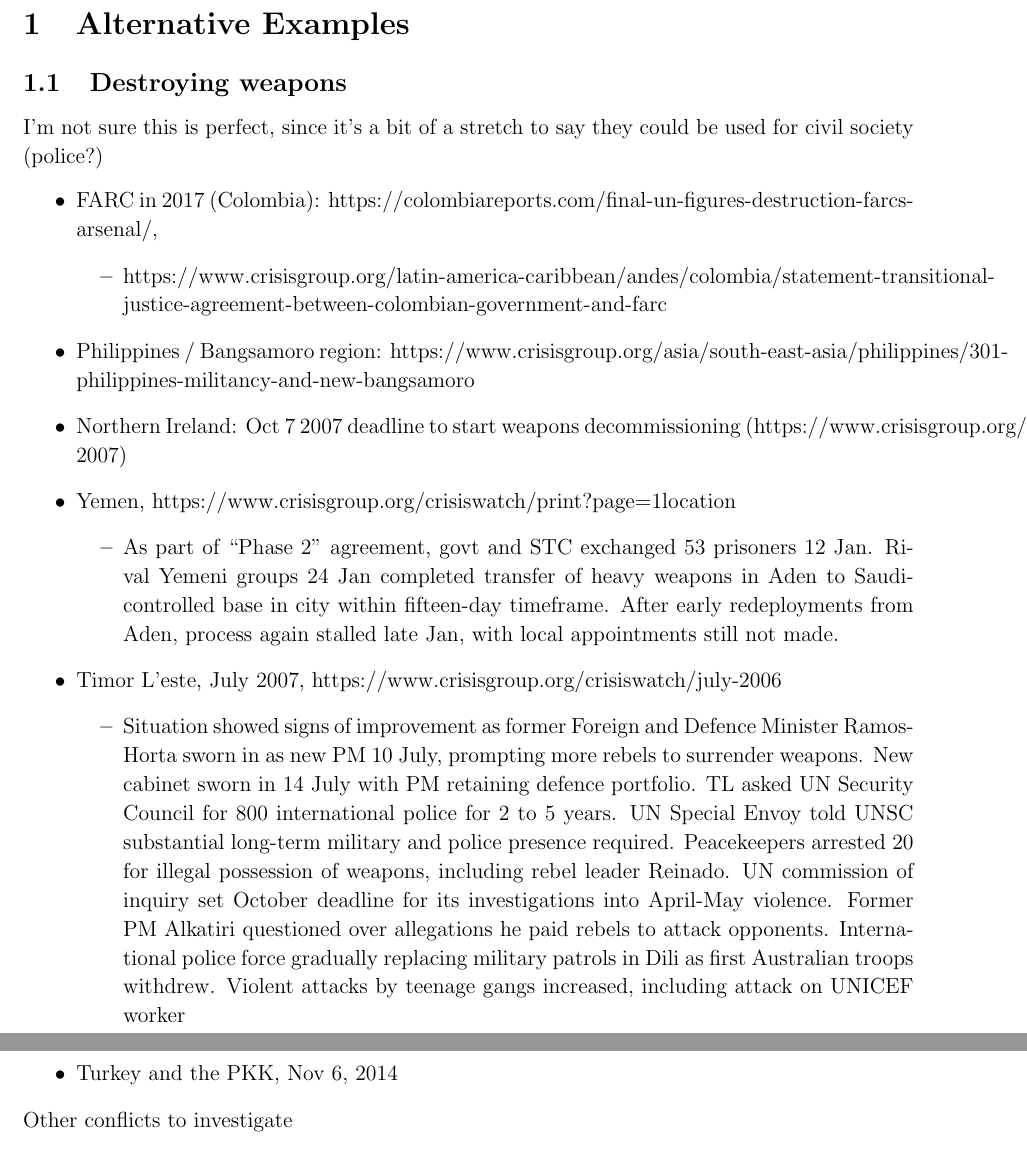
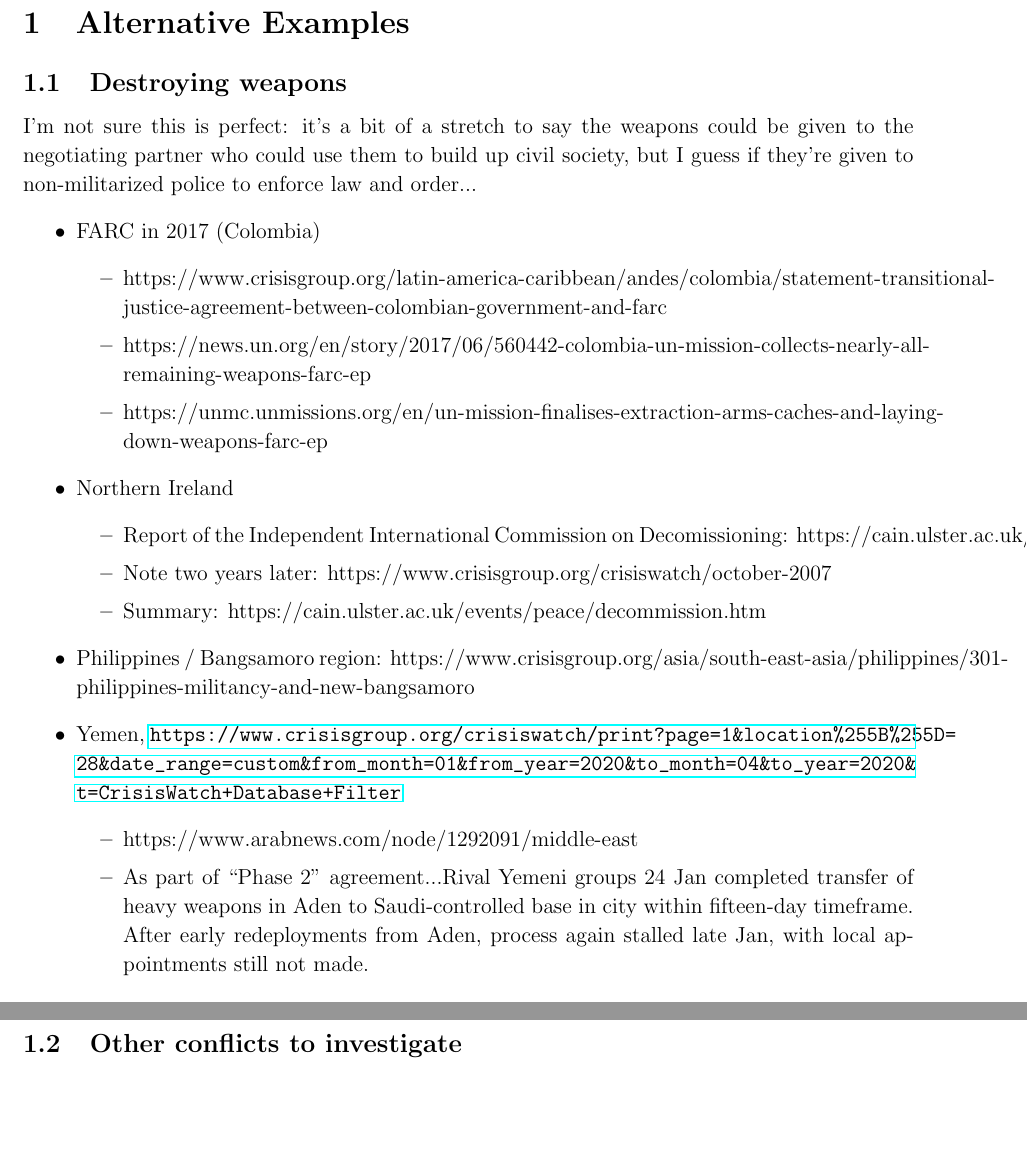
Before and after one commit to kbuzard/InefficientConcessions, a LaTeX document (notes.tex): two parts of pages 1 and 2 of 23, joined at a grey line, cut so that both start at the same text, the shorter picture padded with empty space. Compiled offline with pdfLaTeX.

Commit message:
clean up notes on weapons decommissioning

```diff
--- a/notes.tex
+++ b/notes.tex
@@ -60,26 +60,29 @@ bookmarksopen=true]{hyperref}
 \section{Alternative Examples}
 
 \subsection{Destroying weapons}
-I'm not sure this is perfect, since it's a bit of a stretch to say they could be used for civil society (police?)
+I'm not sure this is perfect: it's a bit of a stretch to say the weapons could be given to the negotiating partner who could use them to build up civil society, but I guess if they're given to non-militarized police to enforce law and order...
 \begin{itemize}
-	\item FARC in 2017 (Colombia): https://colombiareports.com/final-un-figures-destruction-farcs-arsenal/,
+	\item FARC in 2017 (Colombia)
 		\begin{itemize}
 			\item https://www.crisisgroup.org/latin-america-caribbean/andes/colombia/statement-transitional-justice-agreement-between-colombian-government-and-farc
+			\item https://news.un.org/en/story/2017/06/560442-colombia-un-mission-collects-nearly-all-remaining-weapons-farc-ep
+			\item https://unmc.unmissions.org/en/un-mission-finalises-extraction-arms-caches-and-laying-down-weapons-farc-ep
 		\end{itemize}
-	\item Philippines / Bangsamoro region: https://www.crisisgroup.org/asia/south-east-asia/philippines/301-philippines-militancy-and-new-bangsamoro
-	\item Northern Ireland: Oct 7 2007 deadline to start weapons decommissioning (https://www.crisisgroup.org/crisiswatch/october-2007)
-	\item Yemen, https://www.crisisgroup.org/crisiswatch/print?page=1&location%255B%255D=28&date_range=custom&from_month=01&from_year=2020&to_month=04&to_year=2020&t=CrisisWatch+Database+Filter
+	\item Northern Ireland
 		\begin{itemize}
-			\item  As part of “Phase 2” agreement, govt and STC exchanged 53 prisoners 12 Jan. Rival Yemeni groups 24 Jan completed transfer of heavy weapons in Aden to Saudi-controlled base in city within fifteen-day timeframe. After early redeployments from Aden, process again stalled late Jan, with local appointments still not made.
+			\item Report of the Independent International Commission on Decomissioning: https://cain.ulster.ac.uk/events/peace/decommission/iicd260905.pdf
+			\item Note two years later: https://www.crisisgroup.org/crisiswatch/october-2007
+			\item Summary: https://cain.ulster.ac.uk/events/peace/decommission.htm
 		\end{itemize}
-	\item Timor L'este, July 2007, https://www.crisisgroup.org/crisiswatch/july-2006
+		\item Philippines / Bangsamoro region: https://www.crisisgroup.org/asia/south-east-asia/philippines/301-philippines-militancy-and-new-bangsamoro
+	\item Yemen, \url{https://www.crisisgroup.org/crisiswatch/print?page=1&location%255B%255D=28&date_range=custom&from_month=01&from_year=2020&to_month=04&to_year=2020&t=CrisisWatch+Database+Filter}
 		\begin{itemize}
-			\item Situation showed signs of improvement as former Foreign and Defence Minister Ramos-Horta sworn in as new PM 10 July, prompting more rebels to surrender weapons. New cabinet sworn in 14 July with PM retaining defence portfolio. TL asked UN Security Council for 800 international police for 2 to 5 years. UN Special Envoy told UNSC substantial long-term military and police presence required. Peacekeepers arrested 20 for illegal possession of weapons, including rebel leader Reinado. UN commission of inquiry set October deadline for its investigations into April-May violence. Former PM Alkatiri questioned over allegations he paid rebels to attack opponents. International police force gradually replacing military patrols in Dili as first Australian troops withdrew. Violent attacks by teenage gangs increased, including attack on UNICEF worker
+			\item https://www.arabnews.com/node/1292091/middle-east
+			\item As part of “Phase 2” agreement...Rival Yemeni groups 24 Jan completed transfer of heavy weapons in Aden to Saudi-controlled base in city within fifteen-day timeframe. After early redeployments from Aden, process again stalled late Jan, with local appointments still not made.
 		\end{itemize}
-	\item Turkey and the PKK, Nov 6, 2014
 \end{itemize}
 
-Other conflicts to investigate
+\subsection{Other conflicts to investigate}
 \begin{itemize}
 	\item Liberia
 	\item What happened to make peace in Sudan?
```
Also changed, not shown: notes.pdf.
